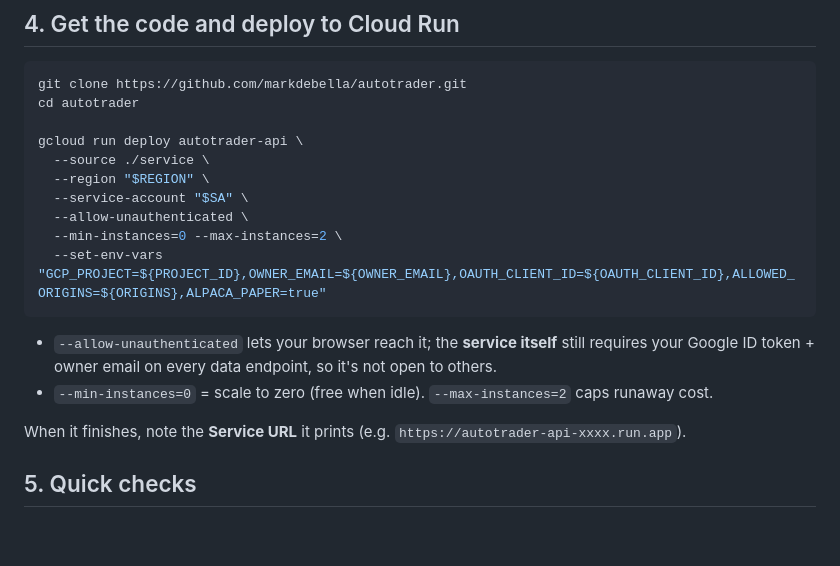
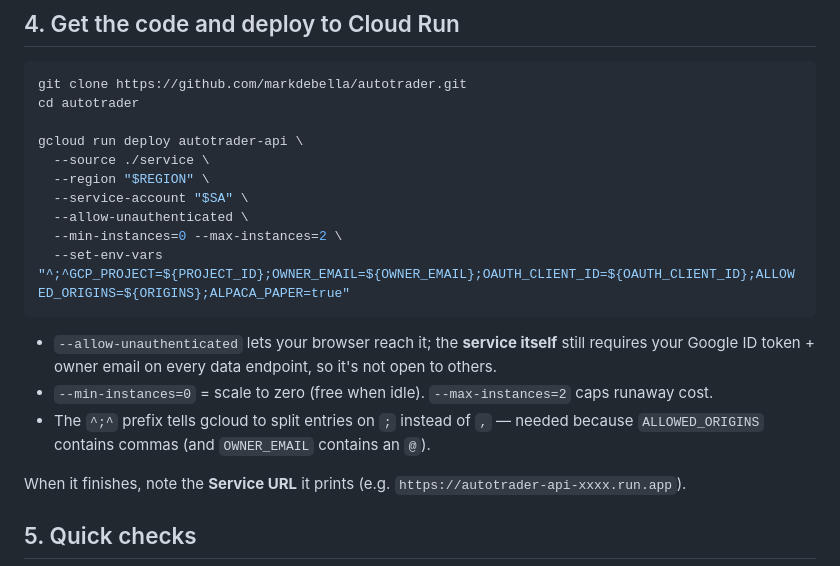
Before and after one commit to markdebella/autotrader, a Markdown page: docs/gcp-setup.md, the part around the change. Drawn GitHub-style; blank space fills up the shorter version.

Commit message:
Use ;-delimited --set-env-vars in deploy (ORIGINS has commas)
gcloud --set-env-vars splits on commas, but ALLOWED_ORIGINS contains commas and OWNER_EMAIL contains @, so use the ^;^ custom-delimiter form.

Co-Authored-By: Claude Opus 4.8 (1M context) <noreply@anthropic.com>

````diff
--- a/docs/gcp-setup.md
+++ b/docs/gcp-setup.md
@@ -62,11 +62,13 @@ gcloud run deploy autotrader-api \
   --service-account "$SA" \
   --allow-unauthenticated \
   --min-instances=0 --max-instances=2 \
-  --set-env-vars "GCP_PROJECT=${PROJECT_ID},OWNER_EMAIL=${OWNER_EMAIL},OAUTH_CLIENT_ID=${OAUTH_CLIENT_ID},ALLOWED_ORIGINS=${ORIGINS},ALPACA_PAPER=true"
+  --set-env-vars "^;^GCP_PROJECT=${PROJECT_ID};OWNER_EMAIL=${OWNER_EMAIL};OAUTH_CLIENT_ID=${OAUTH_CLIENT_ID};ALLOWED_ORIGINS=${ORIGINS};ALPACA_PAPER=true"
 ```
 - `--allow-unauthenticated` lets your browser reach it; the **service itself** still requires
   your Google ID token + owner email on every data endpoint, so it's not open to others.
 - `--min-instances=0` = scale to zero (free when idle). `--max-instances=2` caps runaway cost.
+- The `^;^` prefix tells gcloud to split entries on `;` instead of `,` — needed because
+  `ALLOWED_ORIGINS` contains commas (and `OWNER_EMAIL` contains an `@`).
 
 When it finishes, note the **Service URL** it prints (e.g. `https://autotrader-api-xxxx.run.app`).
 
````
